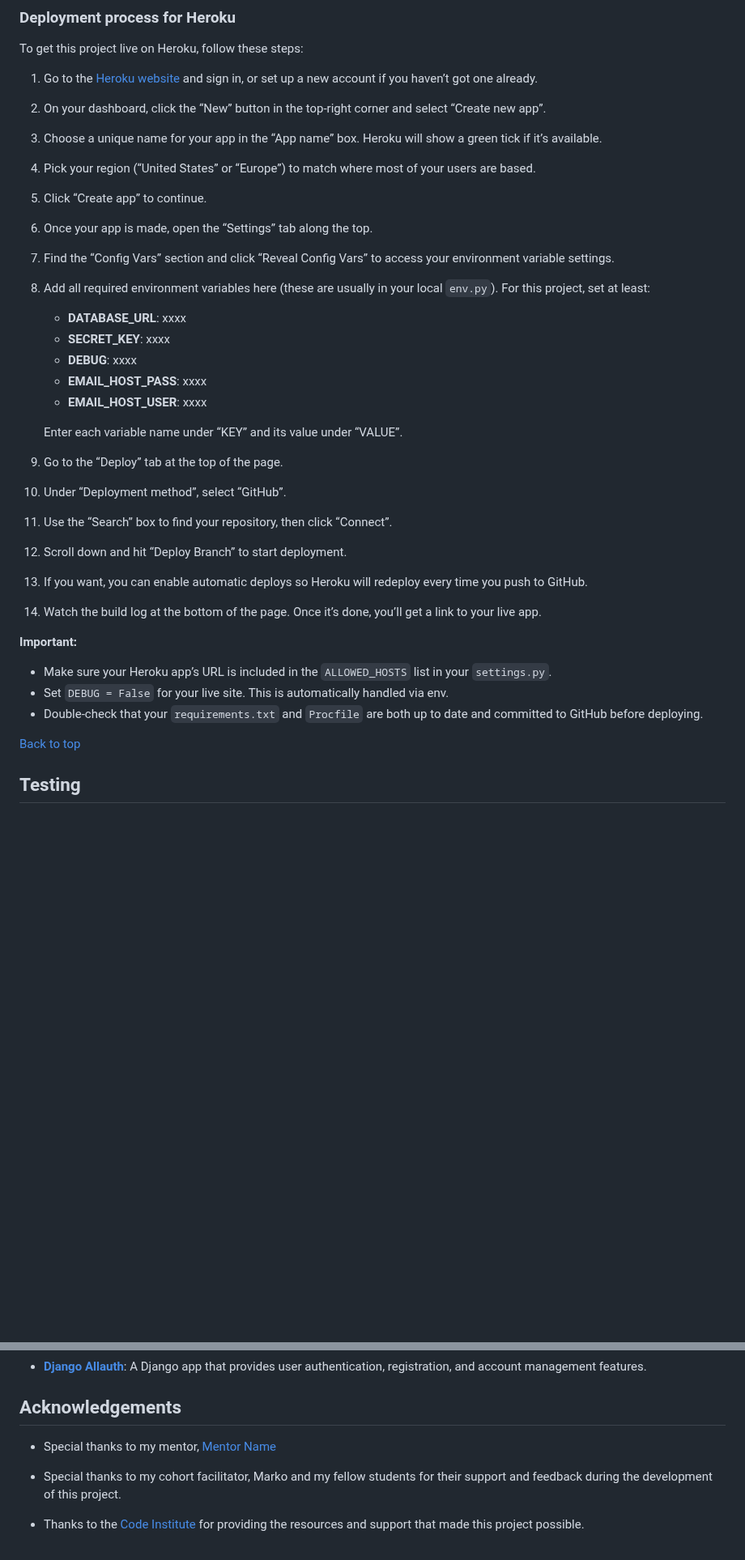
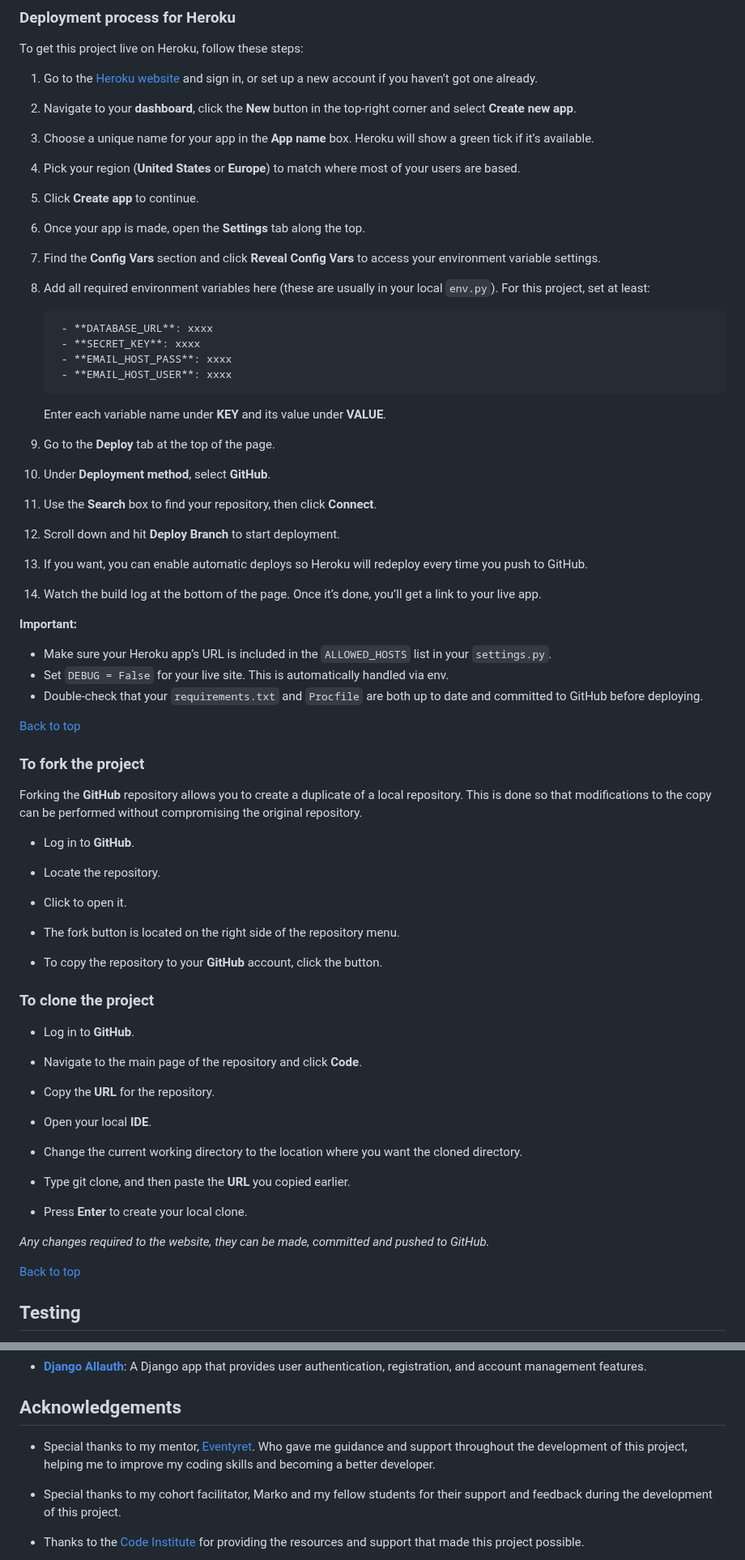
Before and after one commit to CoalTrain1618/MP_3_Xpenso, a Markdown page: README.md, 2 parts joined by grey strips. Shown at 81% size. Drawn GitHub-style; blank space fills up the shorter version.

Commit message:
Added GitHub forking and cloning guidance into readme and changed parts for better readability

```diff
--- a/README.md
+++ b/README.md
@@ -405,33 +405,69 @@ With this setup, Xpenso will send account-related emails to your users, helping
 To get this project live on Heroku, follow these steps:
 
 1. Go to the [Heroku website](https://heroku.com) and sign in, or set up a new account if you haven’t got one already.
-2. On your dashboard, click the “New” button in the top-right corner and select “Create new app”.
-3. Choose a unique name for your app in the “App name” box. Heroku will show a green tick if it’s available.
-4. Pick your region (“United States” or “Europe”) to match where most of your users are based.
-5. Click “Create app” to continue.
-6. Once your app is made, open the “Settings” tab along the top.
-7. Find the “Config Vars” section and click “Reveal Config Vars” to access your environment variable settings.
+2. Navigate to your **dashboard**, click the **New** button in the top-right corner and select **Create new app**.
+3. Choose a unique name for your app in the **App name** box. Heroku will show a green tick if it’s available.
+4. Pick your region (**United States** or **Europe**) to match where most of your users are based.
+5. Click **Create app** to continue.
+6. Once your app is made, open the **Settings** tab along the top.
+7. Find the **Config Vars** section and click **Reveal Config Vars** to access your environment variable settings.
 8. Add all required environment variables here (these are usually in your local `env.py`). For this project, set at least:
 
-    - **DATABASE_URL**: xxxx
-    - **SECRET_KEY**: xxxx
-    - **DEBUG**: xxxx
-    - **EMAIL_HOST_PASS**: xxxx
-    - **EMAIL_HOST_USER**: xxxx
+        - **DATABASE_URL**: xxxx
+        - **SECRET_KEY**: xxxx
+        - **EMAIL_HOST_PASS**: xxxx
+        - **EMAIL_HOST_USER**: xxxx
 
-    Enter each variable name under “KEY” and its value under “VALUE”.
+    Enter each variable name under **KEY** and its value under **VALUE**.
 
-9. Go to the “Deploy” tab at the top of the page.
-10. Under “Deployment method”, select “GitHub”.
-11. Use the “Search” box to find your repository, then click “Connect”.
-12. Scroll down and hit “Deploy Branch” to start deployment.
+9. Go to the **Deploy** tab at the top of the page.
+10. Under **Deployment method**, select **GitHub**.
+11. Use the **Search** box to find your repository, then click **Connect**.
+12. Scroll down and hit **Deploy Branch** to start deployment.
 13. If you want, you can enable automatic deploys so Heroku will redeploy every time you push to GitHub.
 14. Watch the build log at the bottom of the page. Once it’s done, you’ll get a link to your live app.
 
 **Important:**
 - Make sure your Heroku app’s URL is included in the `ALLOWED_HOSTS` list in your `settings.py`.
-- Set `DEBUG = False` for your live site. This is automatically handled via env.
+- Set  `DEBUG = False` for your live site. This is automatically handled via env.
 - Double-check that your `requirements.txt` and `Procfile` are both up to date and committed to GitHub before deploying.
+
+[Back to top](#contents)
+
+### To fork the project
+
+Forking the **GitHub** repository allows you to create a duplicate of a local repository. This is done so that modifications to the copy can be performed without compromising the original repository.
+
+
+- Log in to **GitHub**.
+
+- Locate the repository.
+
+- Click to open it.
+
+- The fork button is located on the right side of the repository menu.
+
+- To copy the repository to your **GitHub** account, click the button.
+
+
+### To clone the project
+
+- Log in to **GitHub**.
+
+- Navigate to the main page of the repository and click **Code**.
+
+- Copy the **URL** for the repository.
+
+- Open your local **IDE**.
+
+- Change the current working directory to the location where you want the cloned directory.
+
+- Type git clone, and then paste the **URL** you copied earlier.
+
+- Press **Enter** to create your local clone.
+
+
+_Any changes required to the website, they can be made, committed and pushed to GitHub._
 
 [Back to top](#contents)
 
@@ -527,7 +565,7 @@ Code validation is an important step in maintaining the quality and reliability
 
 ## Acknowledgements
 
-- Special thanks to my mentor, [Mentor Name]()
+- Special thanks to my mentor, [Eventyret](https://github.com/Eventyret). Who gave me guidance and support throughout the development of this project, helping me to improve my coding skills and becoming a better developer.
 
 - Special thanks to my cohort facilitator, Marko and my fellow students for their support and feedback during the development of this project.
 
```
Also changed, not shown: other parts of README.md (+10 -8 lines).
